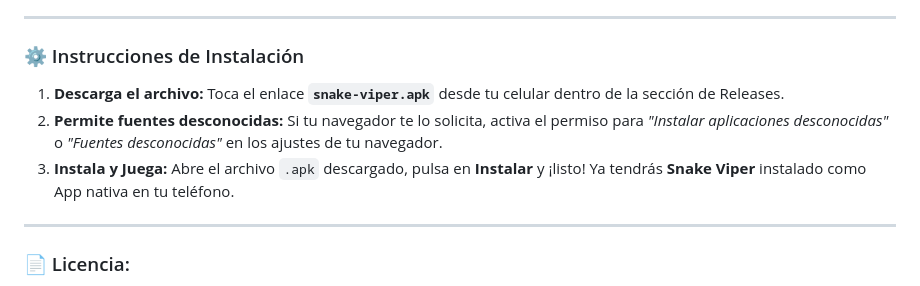
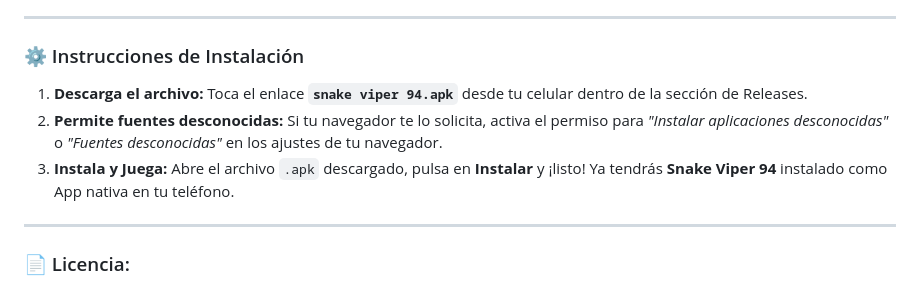
Before and after one commit to thaurock-x/shake-viper-94, a Markdown page: README.md, the part around the change. Drawn GitHub-style.

Commit message:
Update APK file name in installation instructions

```diff
--- a/README.md
+++ b/README.md
@@ -74,9 +74,9 @@ Puedes instalar la aplicación directamente en tu dispositivo Android sin pasar
 
 ### ⚙️ Instrucciones de Instalación
 
-1. **Descarga el archivo:** Toca el enlace **`snake-viper.apk`** desde tu celular dentro de la sección de Releases.
+1. **Descarga el archivo:** Toca el enlace **`snake viper 94.apk`** desde tu celular dentro de la sección de Releases.
 2. **Permite fuentes desconocidas:** Si tu navegador te lo solicita, activa el permiso para *"Instalar aplicaciones desconocidas"* o *"Fuentes desconocidas"* en los ajustes de tu navegador.
-3. **Instala y Juega:** Abre el archivo `.apk` descargado, pulsa en **Instalar** y ¡listo! Ya tendrás **Snake Viper** instalado como App nativa en tu teléfono.
+3. **Instala y Juega:** Abre el archivo `.apk` descargado, pulsa en **Instalar** y ¡listo! Ya tendrás **Snake Viper 94** instalado como App nativa en tu teléfono.
 
 ---
 
```
